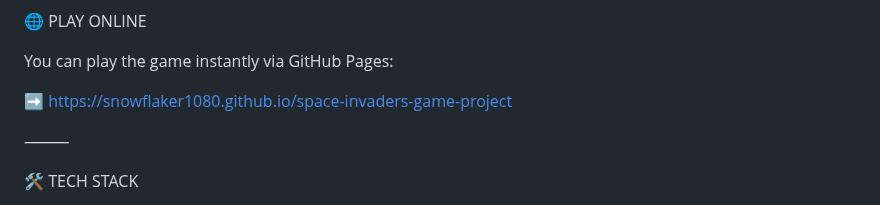
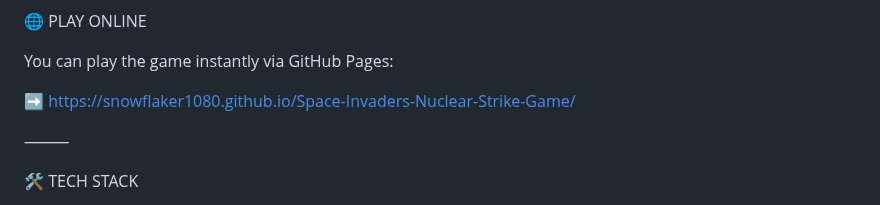
Before and after one commit to Snowflaker1080/Space-Invaders-Nuclear-Strike-Game, a Markdown page: README.md, the part around one of its changes. Drawn GitHub-style.

```diff
--- a/README.md
+++ b/README.md
@@ -91,7 +91,7 @@ Your goal is to eliminate all alien fleets while avoiding incoming fire. Strateg
 
 You can play the game instantly via GitHub Pages:
 
-➡️ https://snowflaker1080.github.io/space-invaders-game-project
+➡️ https://snowflaker1080.github.io/Space-Invaders-Nuclear-Strike-Game/
 
 
 ⸻
```
Also changed, not shown: other parts of README.md (+1 -1 lines).
